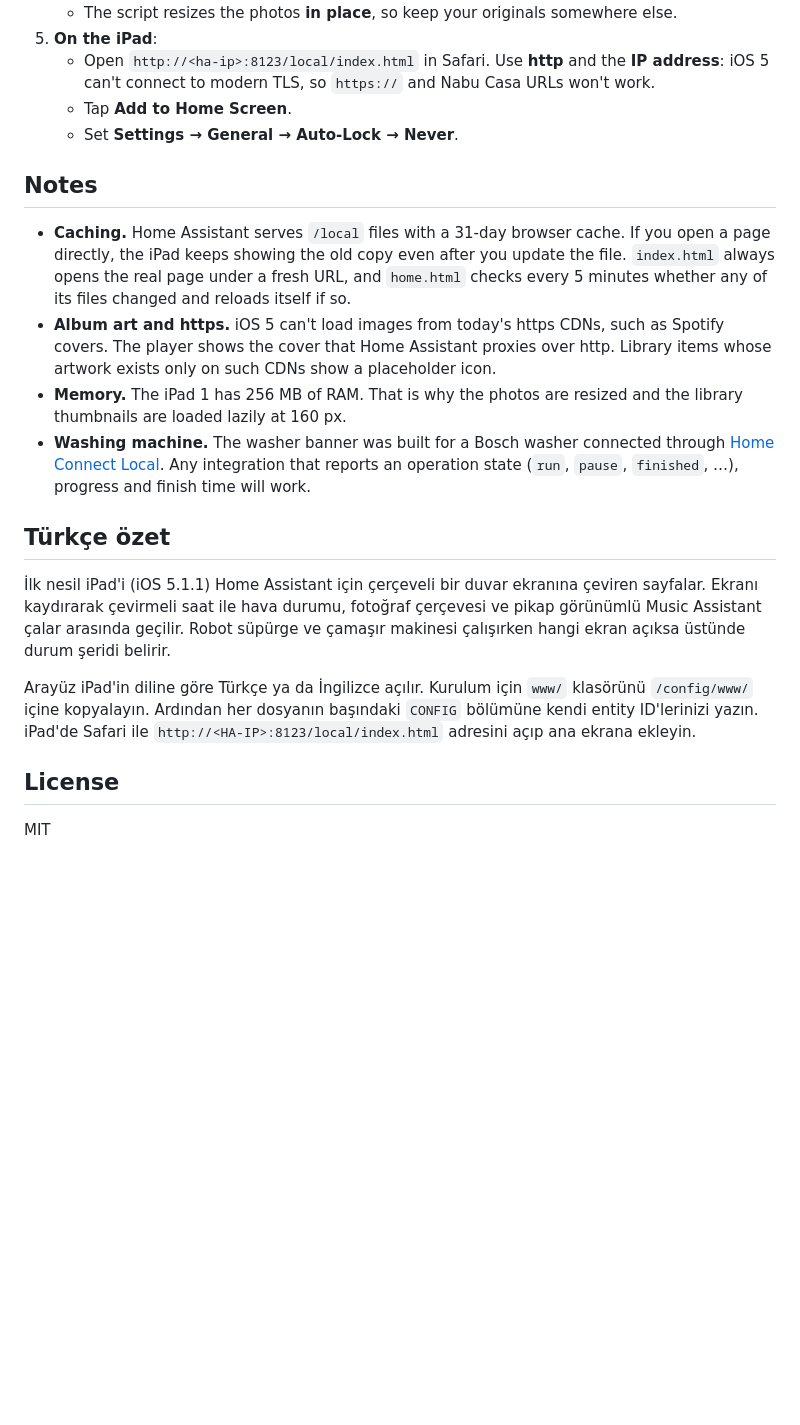
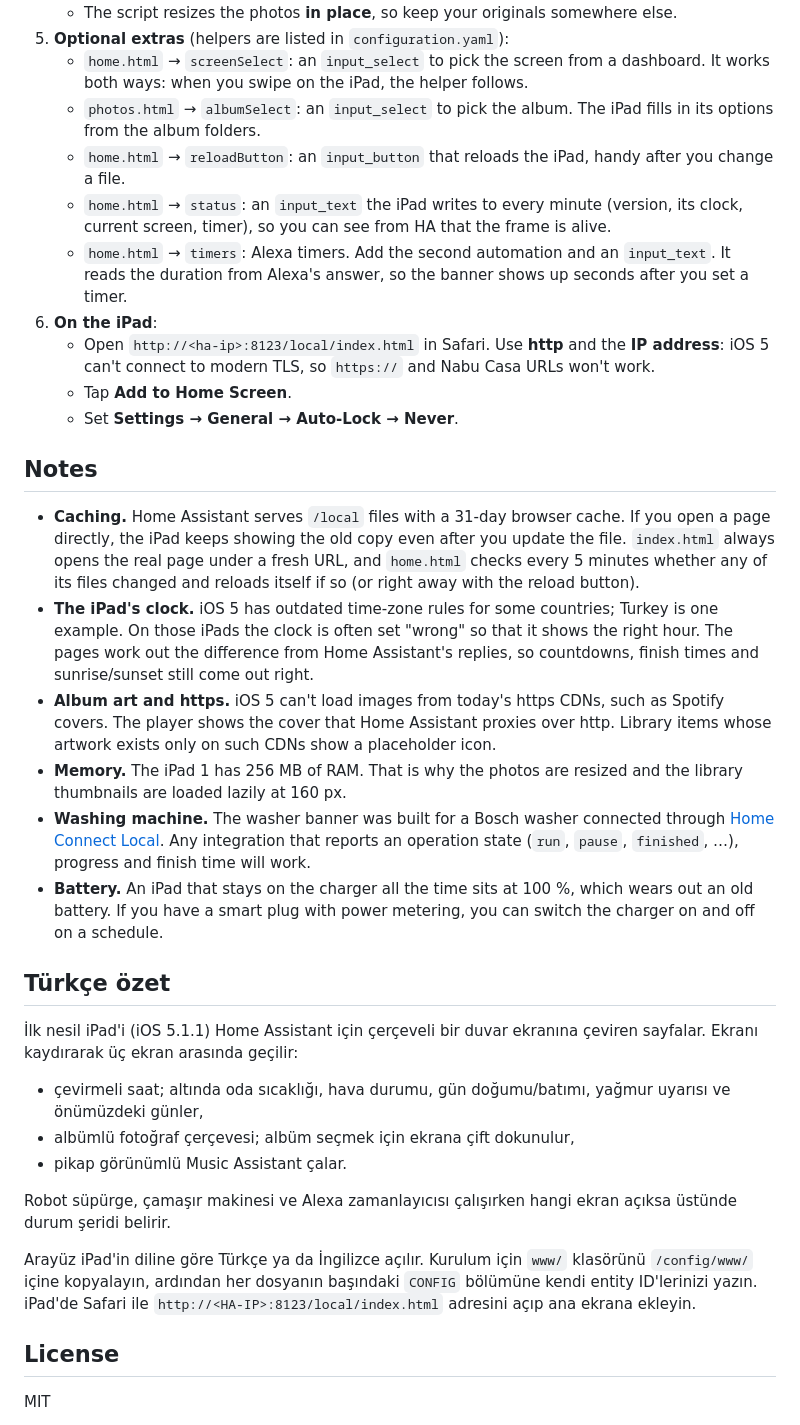
Before and after one commit to caydin21/iPad-1st-gen-picture-frame-and-music-player-over-Home-Assistant, a Markdown page: README.md, the part around one of its changes. Drawn GitHub-style; blank space fills up the shorter version.

```diff
--- a/README.md
+++ b/README.md
@@ -39,21 +45,35 @@ The original iPad can't run the Home Assistant app or modern dashboards. Its Saf
    - The script resizes the photos **in place**, so keep your originals somewhere else.
-5. **On the iPad**:
+5. **Optional extras** (helpers are listed in `configuration.yaml`):
+   - `home.html` → `screenSelect`: an `input_select` to pick the screen from a dashboard. It works both ways: when you swipe on the iPad, the helper follows.
+   - `photos.html` → `albumSelect`: an `input_select` to pick the album. The iPad fills in its options from the album folders.
+   - `home.html` → `reloadButton`: an `input_button` that reloads the iPad, handy after you change a file.
+   - `home.html` → `status`: an `input_text` the iPad writes to every minute (version, its clock, current screen, timer), so you can see from HA that the frame is alive.
+   - `home.html` → `timers`: Alexa timers. Add the second automation and an `input_text`. It reads the duration from Alexa's answer, so the banner shows up seconds after you set a timer.
+6. **On the iPad**:
    - Open `http://<ha-ip>:8123/local/index.html` in Safari. Use **http** and the **IP address**: iOS 5 can't connect to modern TLS, so `https://` and Nabu Casa URLs won't work.
    - Tap **Add to Home Screen**.
    - Set **Settings → General → Auto-Lock → Never**.
 
 ## Notes
 
-- **Caching.** Home Assistant serves `/local` files with a 31-day browser cache. If you open a page directly, the iPad keeps showing the old copy even after you update the file. `index.html` always opens the real page under a fresh URL, and `home.html` checks every 5 minutes whether any of its files changed and reloads itself if so.
+- **Caching.** Home Assistant serves `/local` files with a 31-day browser cache. If you open a page directly, the iPad keeps showing the old copy even after you update the file. `index.html` always opens the real page under a fresh URL, and `home.html` checks every 5 minutes whether any of its files changed and reloads itself if so (or right away with the reload button).
+- **The iPad's clock.** iOS 5 has outdated time-zone rules for some countries; Turkey is one example. On those iPads the clock is often set "wrong" so that it shows the right hour. The pages work out the difference from Home Assistant's replies, so countdowns, finish times and sunrise/sunset still come out right.
 - **Album art and https.** iOS 5 can't load images from today's https CDNs, such as Spotify covers. The player shows the cover that Home Assistant proxies over http. Library items whose artwork exists only on such CDNs show a placeholder icon.
 - **Memory.** The iPad 1 has 256 MB of RAM. That is why the photos are resized and the library thumbnails are loaded lazily at 160 px.
 - **Washing machine.** The washer banner was built for a Bosch washer connected through [Home Connect Local](https://github.com/chris-mc1/homeconnect_local_hass). Any integration that reports an operation state (`run`, `pause`, `finished`, …), progress and finish time will work.
+- **Battery.** An iPad that stays on the charger all the time sits at 100 %, which wears out an old battery. If you have a smart plug with power metering, you can switch the charger on and off on a schedule.
 
 ## Türkçe özet
 
-İlk nesil iPad'i (iOS 5.1.1) Home Assistant için çerçeveli bir duvar ekranına çeviren sayfalar. Ekranı kaydırarak çevirmeli saat ile hava durumu, fotoğraf çerçevesi ve pikap görünümlü Music Assistant çalar arasında geçilir. Robot süpürge ve çamaşır makinesi çalışırken hangi ekran açıksa üstünde durum şeridi belirir.
+İlk nesil iPad'i (iOS 5.1.1) Home Assistant için çerçeveli bir duvar ekranına çeviren sayfalar. Ekranı kaydırarak üç ekran arasında geçilir:
 
-Arayüz iPad'in diline göre Türkçe ya da İngilizce açılır. Kurulum için `www/` klasörünü `/config/www/` içine kopyalayın. Ardından her dosyanın başındaki `CONFIG` bölümüne kendi entity ID'lerinizi yazın. iPad'de Safari ile `http://<HA-IP>:8123/local/index.html` adresini açıp ana ekrana ekleyin.
+- çevirmeli saat; altında oda sıcaklığı, hava durumu, gün doğumu/batımı, yağmur uyarısı ve önümüzdeki günler,
+- albümlü fotoğraf çerçevesi; albüm seçmek için ekrana çift dokunulur,
+- pikap görünümlü Music Assistant çalar.
+
+Robot süpürge, çamaşır makinesi ve Alexa zamanlayıcısı çalışırken hangi ekran açıksa üstünde durum şeridi belirir.
+
+Arayüz iPad'in diline göre Türkçe ya da İngilizce açılır. Kurulum için `www/` klasörünü `/config/www/` içine kopyalayın, ardından her dosyanın başındaki `CONFIG` bölümüne kendi entity ID'lerinizi yazın. iPad'de Safari ile `http://<HA-IP>:8123/local/index.html` adresini açıp ana ekrana ekleyin.
 
 ## License
 
```
Also changed, not shown: other parts of README.md (+23 -17 lines), docs/home-clock.png, docs/music.png, docs/photos-albums.png (added), docs/photos.png, 10 other files.
